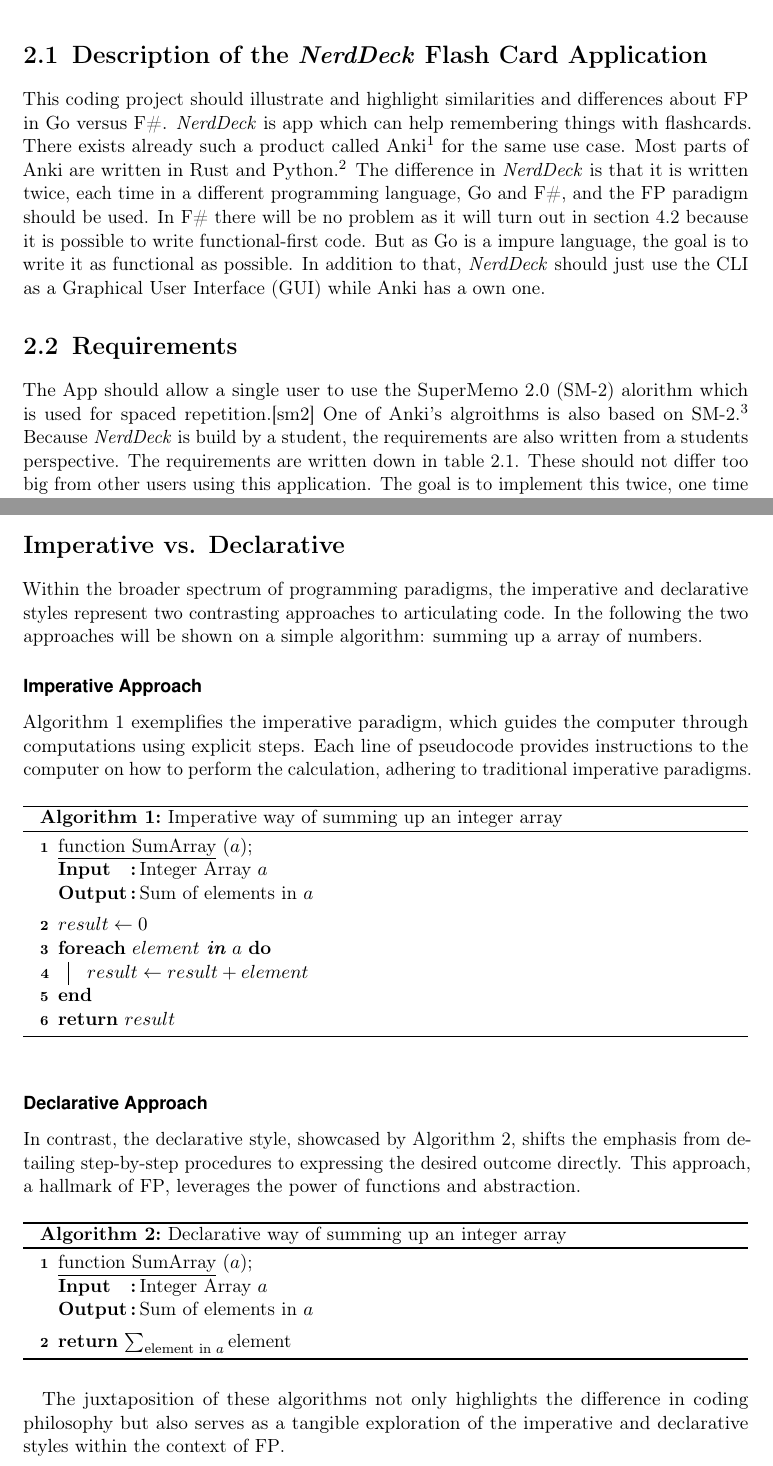
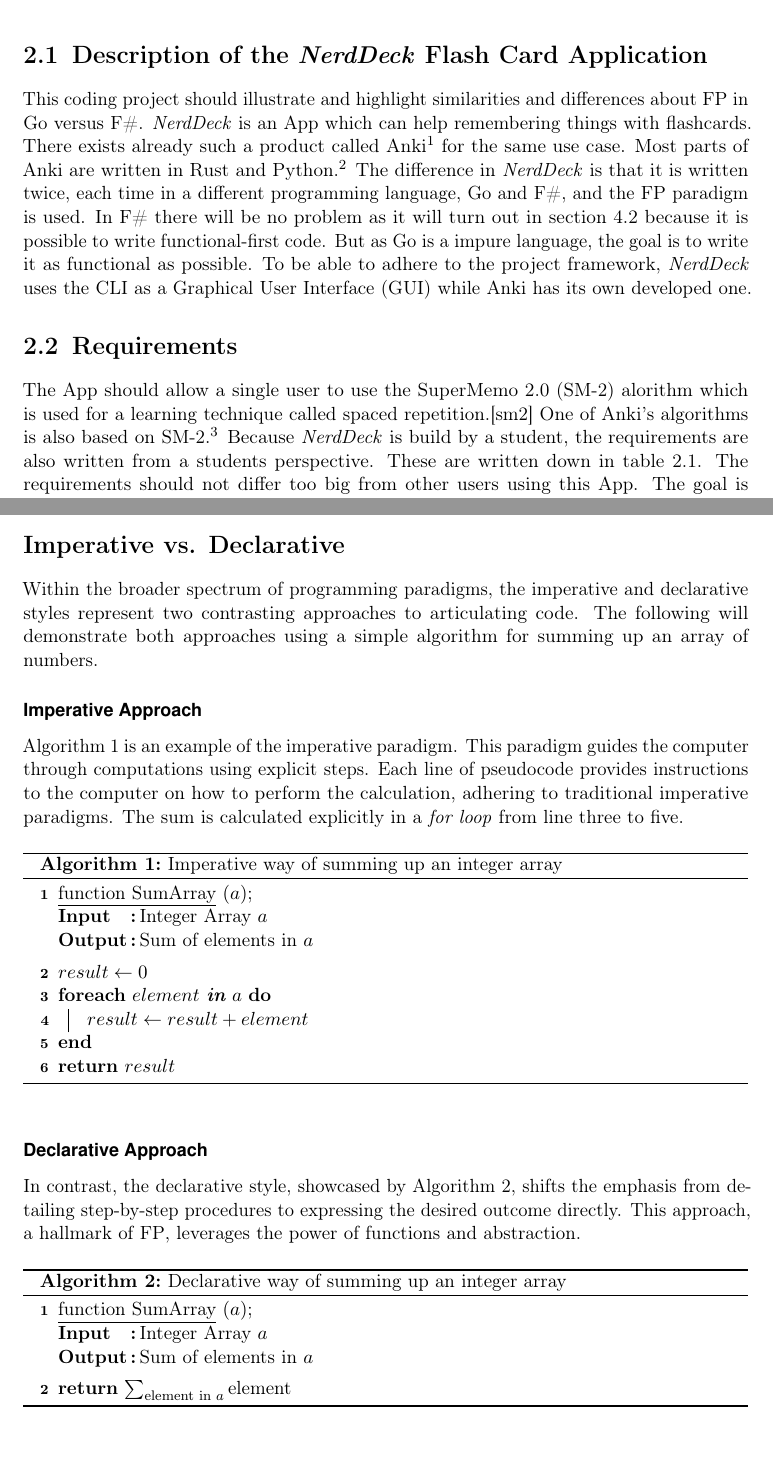
Before and after one commit to maex0/nerddeck, a LaTeX thesis (docs/document.tex, which reads docs/chapters.tex): two parts of pages 9 and 14 of 22 before the commit and two parts of pages 9 and 13 of 21 after it, joined at a grey line, cut so that both start at the same text. Compiled offline with pdfLaTeX.

Commit message:
text changes

```diff
--- a/docs/chapters.tex
+++ b/docs/chapters.tex
@@ -21,10 +20,10 @@
 \chapter{Project Overview}\label{chap:project-overview}
     \section{Description of the \textit{NerdDeck} Flash Card Application}\label{sec:description}
     This coding project should illustrate and highlight similarities and differences about \ac{fp} in Go versus F\#.
-    \textit{NerdDeck} is app which can help remembering things with flashcards. There exists already such a product called Anki\footnote{Website: \url{https://apps.ankiweb.net} (Accessed on 12/03/2023)} for the same use case. Most parts of Anki are written in Rust and Python.\footnote{Website: \url{https://github.com/ankitects/anki} (Accessed on 12/03/2023)} The difference in \textit{NerdDeck} is that it is written twice, each time in a different programming language, Go and F\#, and the \ac{fp} paradigm should be used. In F\# there will be no problem as it will turn out in section \ref{sec:fsharp-overview} because it is possible to write functional-first code. But as Go is a impure language, the goal is to write it as functional as possible. In addition to that, \textit{NerdDeck} should just use the \ac{cli} as a \ac{gui} while Anki has a own one.
+    \textit{NerdDeck} is an \ac{app} which can help remembering things with flashcards. There exists already such a product called Anki\footnote{Website: \url{https://apps.ankiweb.net} (Accessed on 12/03/2023)} for the same use case. Most parts of Anki are written in Rust and Python.\footnote{Website: \url{https://github.com/ankitects/anki} (Accessed on 12/03/2023)} The difference in \textit{NerdDeck} is that it is written twice, each time in a different programming language, Go and F\#, and the \ac{fp} paradigm is used. In F\# there will be no problem as it will turn out in section \ref{sec:fsharp-overview} because it is possible to write functional-first code. But as Go is a impure language, the goal is to write it as functional as possible. To be able to adhere to the project framework, \textit{NerdDeck} uses the \ac{cli} as a \ac{gui} while Anki has its own developed one.
 
     \section{Requirements}
-     The \ac{app} should allow a single user to use the \ac{sm2} alorithm which is used for spaced repetition.\cite{sm2} One of Anki's algroithms is also based on \ac{sm2}.\footnote{Website: \url{https://faqs.ankiweb.net/what-spaced-repetition-algorithm.html} (Accessed on 12/03/2023)} Because \textit{NerdDeck} is build by a student, the requirements are also written from a students perspective. The requirements are written down in table \ref{tab:requirements}. These should not differ too big from other users using this application. The goal is to implement this twice, one time in Go and then in F\#, both in a functional style. The program should act as a \ac{mvp}, so it's possible to do the comparison about \ac{fp}. Because of that and to reduce the complexity, only one deck exists where a user can add new flashcards. They can not be deleted.
+     The \ac{app} should allow a single user to use the \ac{sm2} alorithm which is used for a learning technique called spaced repetition.\cite{sm2} One of Anki's algorithms is also based on \ac{sm2}.\footnote{Website: \url{https://faqs.ankiweb.net/what-spaced-repetition-algorithm.html} (Accessed on 12/03/2023)} Because \textit{NerdDeck} is build by a student, the requirements are also written from a students perspective. These are written down in table \ref{tab:requirements}. The requirements should not differ too big from other users using this \ac{app}. The goal is to implement this twice, one time in Go and then in F\#, both in a functional style. The program should act as a \ac{mvp}, so it's possible to do the comparison about \ac{fp}. Because of that and to reduce the complexity, only one deck exists where a user can add new flashcards. They can not be deleted.
     \begin{table}[h]
         \centering
         \begin{tabular}{|m{0.5in}|m{4in}|}
@@ -113,11 +112,11 @@
 
 \section*{Imperative vs. Declarative}
 
-Within the broader spectrum of programming paradigms, the imperative and declarative styles represent two contrasting approaches to articulating code. In the following the two approaches will be shown on a simple algorithm: summing up a array of numbers.
+Within the broader spectrum of programming paradigms, the imperative and declarative styles represent two contrasting approaches to articulating code. The following will demonstrate both approaches using a simple algorithm for summing up an array of numbers.
 
 \subsubsection{Imperative Approach}
 
-Algorithm \ref{alg:imperative_sum} exemplifies the imperative paradigm, which guides the computer through computations using explicit steps. Each line of pseudocode provides instructions to the computer on how to perform the calculation, adhering to traditional imperative paradigms.
+Algorithm \ref{alg:imperative_sum} is an example of the imperative paradigm. This paradigm guides the computer through computations using explicit steps. Each line of pseudocode provides instructions to the computer on how to perform the calculation, adhering to traditional imperative paradigms. The sum is calculated explicitly in a \textit{for loop} from line three to five.
 
 \begin{algorithm}
     \SetKwInOut{Input}{Input}
@@ -160,9 +159,6 @@
     \label{alg:declarative_sum}
 \end{algorithm}
 
-The juxtaposition of these algorithms not only highlights the difference in coding philosophy but also serves as a tangible exploration of the imperative and declarative styles within the context of \ac{fp}.
-
-
 \chapter{Introduction to Go and F\#}\label{chap:language-comparison}
 In this chapter, we explore the distinctive features of Go and F\#, offering a brief overview of each language.
 
```
Also changed, not shown: docs/abbreviations.tex (+1 -0 lines), docs/chapters.tex (13 more changed lines).
